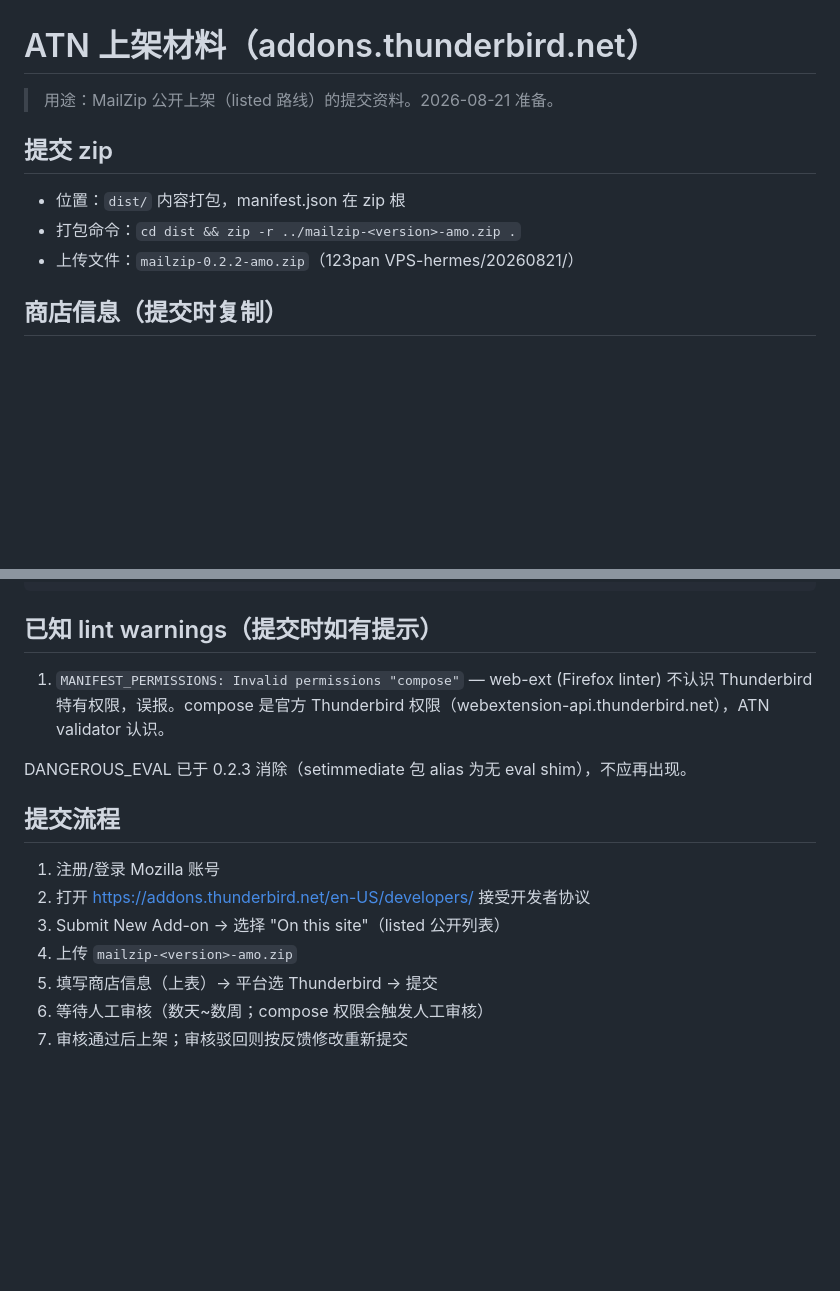
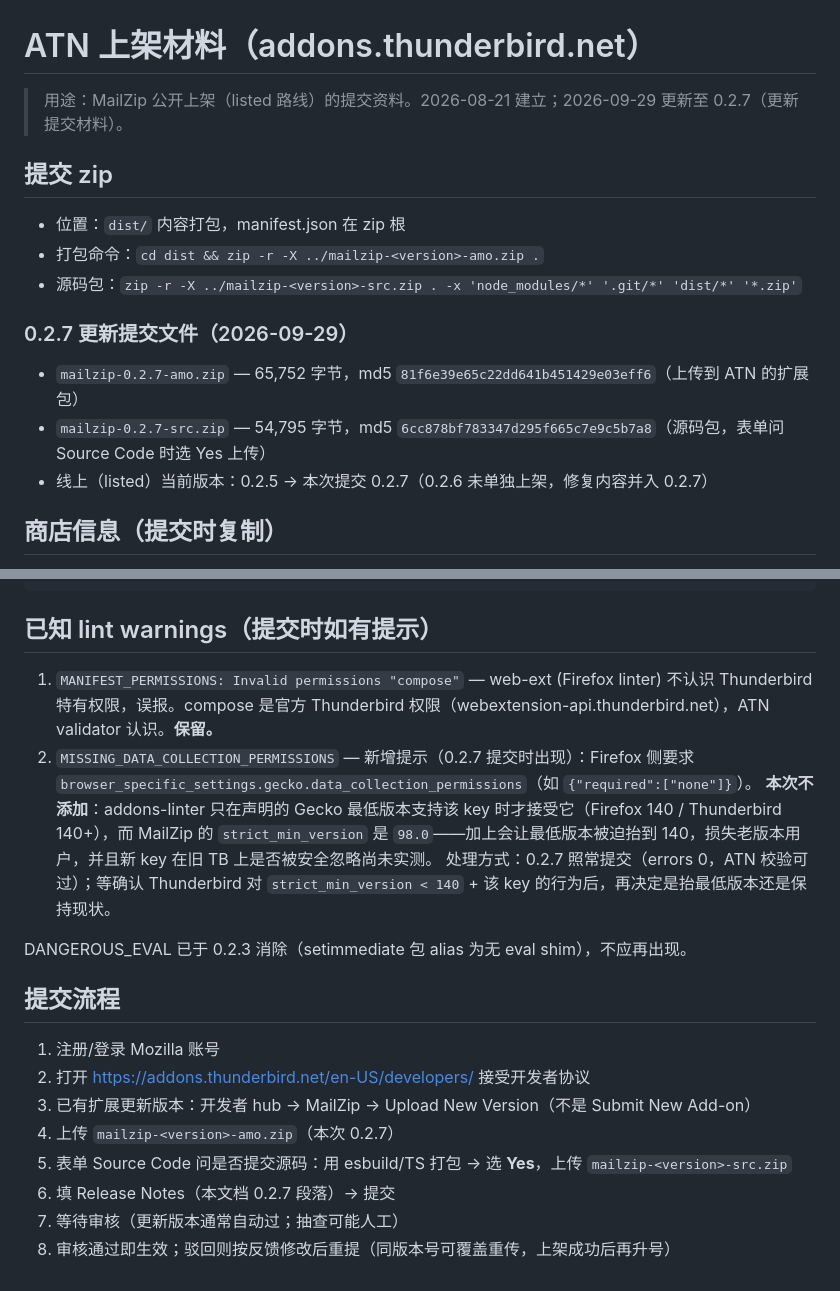
Before and after one commit to ximalu/mailzip, a Markdown page: docs/atn-submission.md, 2 parts joined by grey strips. GitHub-like rendering; blank space fills up the shorter version.

```diff
--- a/docs/atn-submission.md
+++ b/docs/atn-submission.md
@@ -1,12 +1,18 @@
 # ATN 上架材料（addons.thunderbird.net）
 
-> 用途：MailZip 公开上架（listed 路线）的提交资料。2026-08-21 准备。
+> 用途：MailZip 公开上架（listed 路线）的提交资料。2026-08-21 建立；2026-09-29 更新至 0.2.7（更新提交材料）。
 
 ## 提交 zip
 
 - 位置：`dist/` 内容打包，manifest.json 在 zip 根
-- 打包命令：`cd dist && zip -r ../mailzip-<version>-amo.zip .`
-- 上传文件：`mailzip-0.2.2-amo.zip`（123pan VPS-hermes/20260821/）
+- 打包命令：`cd dist && zip -r -X ../mailzip-<version>-amo.zip .`
+- 源码包：`zip -r -X ../mailzip-<version>-src.zip . -x 'node_modules/*' '.git/*' 'dist/*' '*.zip'`
+
+### 0.2.7 更新提交文件（2026-09-29）
+
+- `mailzip-0.2.7-amo.zip` — 65,752 字节，md5 `81f6e39e65c22dd641b451429e03eff6`（上传到 ATN 的扩展包）
+- `mailzip-0.2.7-src.zip` — 54,795 字节，md5 `6cc878bf783347d295f665c7e9c5b7a8`（源码包，表单问 Source Code 时选 Yes 上传）
+- 线上（listed）当前版本：0.2.5 → 本次提交 0.2.7（0.2.6 未单独上架，修复内容并入 0.2.7）
 
 ## 商店信息（提交时复制）
 
@@ -57,7 +103,10 @@ No other permissions, no network access, no data collection.
 
 ## 已知 lint warnings（提交时如有提示）
 
-1. `MANIFEST_PERMISSIONS: Invalid permissions "compose"` — web-ext (Firefox linter) 不认识 Thunderbird 特有权限，误报。compose 是官方 Thunderbird 权限（webextension-api.thunderbird.net），ATN validator 认识。
+1. `MANIFEST_PERMISSIONS: Invalid permissions "compose"` — web-ext (Firefox linter) 不认识 Thunderbird 特有权限，误报。compose 是官方 Thunderbird 权限（webextension-api.thunderbird.net），ATN validator 认识。**保留。**
+2. `MISSING_DATA_COLLECTION_PERMISSIONS` — 新增提示（0.2.7 提交时出现）：Firefox 侧要求 `browser_specific_settings.gecko.data_collection_permissions`（如 `{"required":["none"]}`）。
+   **本次不添加**：addons-linter 只在声明的 Gecko 最低版本支持该 key 时才接受它（Firefox 140 / Thunderbird 140+），而 MailZip 的 `strict_min_version` 是 `98.0`——加上会让最低版本被迫抬到 140，损失老版本用户，并且新 key 在旧 TB 上是否被安全忽略尚未实测。
+   处理方式：0.2.7 照常提交（errors 0，ATN 校验可过）；等确认 Thunderbird 对 `strict_min_version < 140` + 该 key 的行为后，再决定是抬最低版本还是保持现状。
 
 DANGEROUS_EVAL 已于 0.2.3 消除（setimmediate 包 alias 为无 eval shim），不应再出现。
 
@@ -65,8 +114,9 @@ DANGEROUS_EVAL 已于 0.2.3 消除（setimmediate 包 alias 为无 eval shim）
 
 1. 注册/登录 Mozilla 账号
 2. 打开 https://addons.thunderbird.net/en-US/developers/ 接受开发者协议
-3. Submit New Add-on → 选择 "On this site"（listed 公开列表）
-4. 上传 `mailzip-<version>-amo.zip`
-5. 填写商店信息（上表）→ 平台选 Thunderbird → 提交
-6. 等待人工审核（数天~数周；compose 权限会触发人工审核）
-7. 审核通过后上架；审核驳回则按反馈修改重新提交
+3. 已有扩展更新版本：开发者 hub → MailZip → Upload New Version（不是 Submit New Add-on）
+4. 上传 `mailzip-<version>-amo.zip`（本次 0.2.7）
+5. 表单 Source Code 问是否提交源码：用 esbuild/TS 打包 → 选 **Yes**，上传 `mailzip-<version>-src.zip`
+6. 填 Release Notes（本文档 0.2.7 段落）→ 提交
+7. 等待审核（更新版本通常自动过；抽查可能人工）
+8. 审核通过即生效；驳回则按反馈修改后重提（同版本号可覆盖重传，上架成功后再升号）
```
Also changed, not shown: other parts of docs/atn-submission.md (+40 -0 lines).
